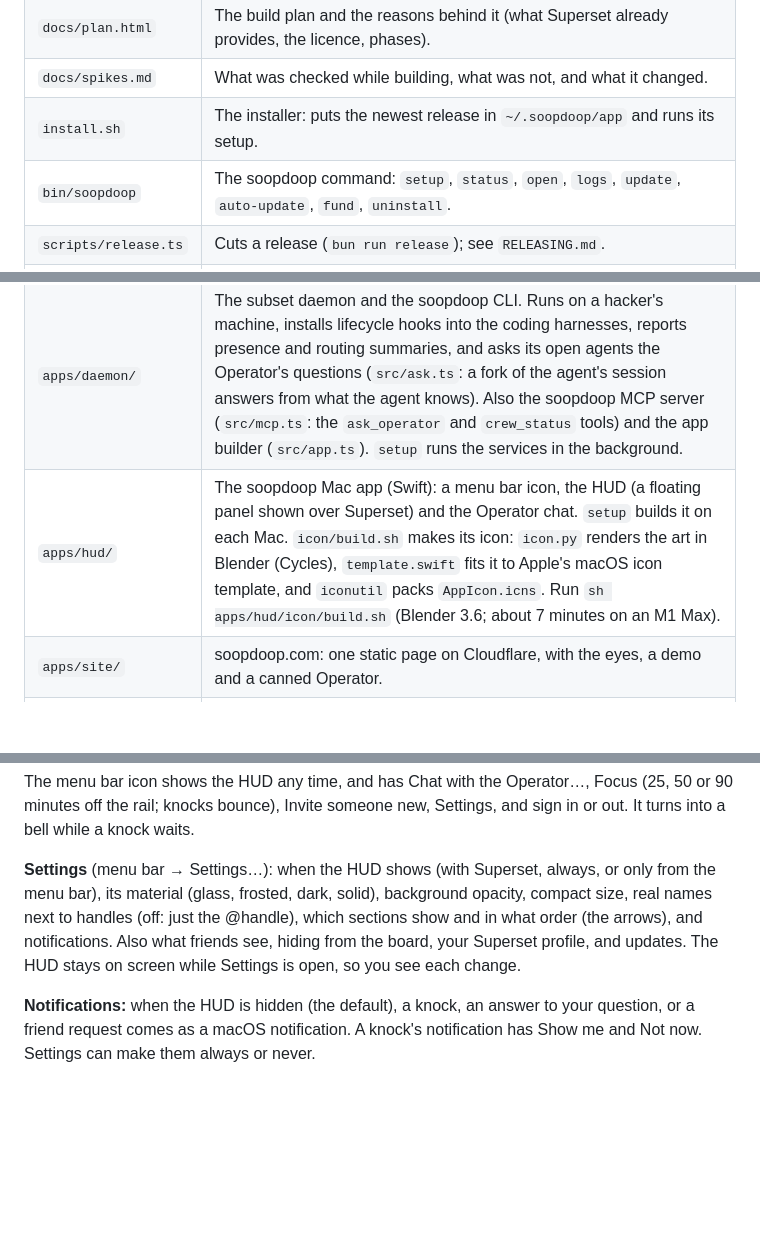
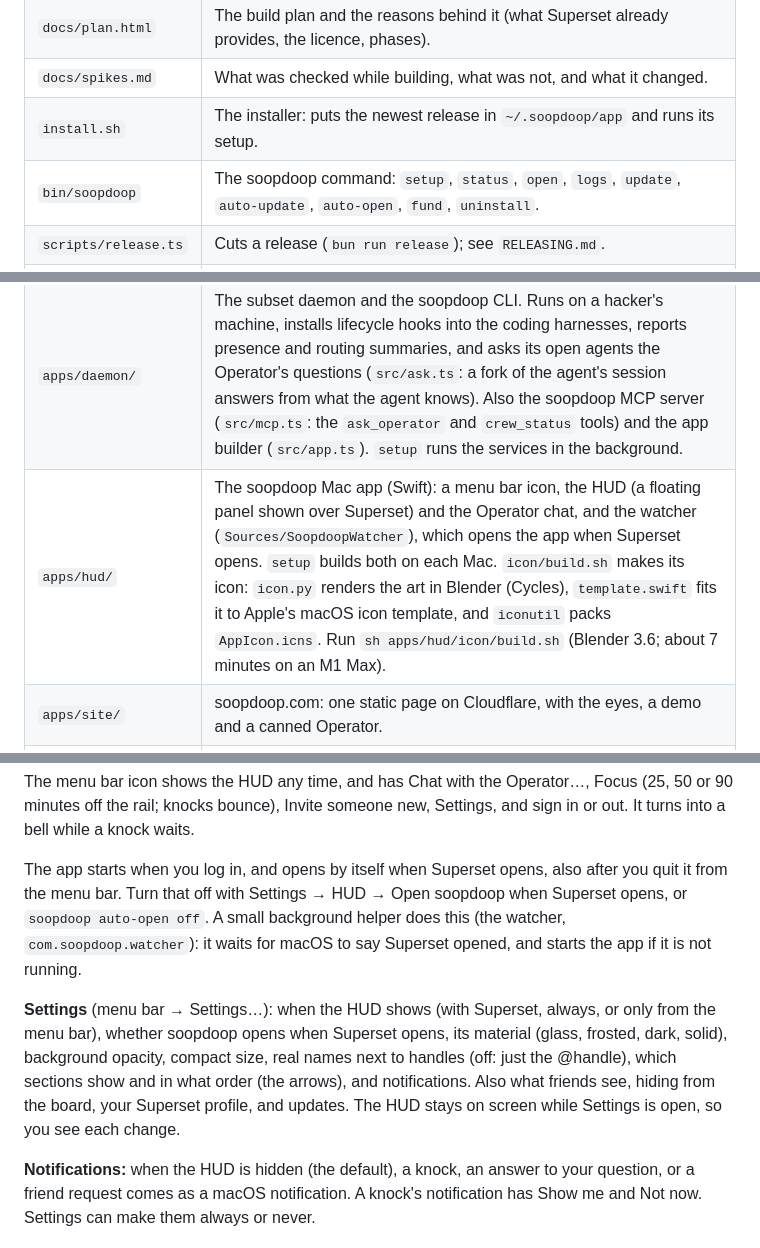
Before and after one commit to tomredman/soopdoop, a Markdown page: README.md, 3 parts joined by grey strips. GitHub-like rendering; blank space fills up the shorter version.

Commit message:
docs: soopdoop opens with Superset (the watcher), and what was checked
Co-Authored-By: Claude Opus 5.5 <noreply@anthropic.com>
Claude-Session: https://claude.ai/code/session_01MKjVTD75PuNy5c3F2u7Vb9

```diff
--- a/README.md
+++ b/README.md
@@ -14,11 +14,11 @@ Status: Phase 1, released as early versions (`CHANGELOG.md`). See `docs/plan.htm
 | `docs/plan.html` | The build plan and the reasons behind it (what Superset already provides, the licence, phases). |
 | `docs/spikes.md` | What was checked while building, what was not, and what it changed. |
 | `install.sh` | The installer: puts the newest release in `~/.soopdoop/app` and runs its setup. |
-| `bin/soopdoop` | The soopdoop command: `setup`, `status`, `open`, `logs`, `update`, `auto-update`, `fund`, `uninstall`. |
+| `bin/soopdoop` | The soopdoop command: `setup`, `status`, `open`, `logs`, `update`, `auto-update`, `auto-open`, `fund`, `uninstall`. |
 | `scripts/release.ts` | Cuts a release (`bun run release`); see `RELEASING.md`. |
 | `packages/convex/` | The backend: hackers, friendships, subsets (presence), knocks with scheduled expiry, sign in with Superset, linked Superset profiles, the Operator (`operator.ts`, `http.ts`, `lib/claude.ts`) and play (XP, ranks, the board). Tests with `convex-test`. |
 | `apps/daemon/` | The subset daemon and the soopdoop CLI. Runs on a hacker's machine, installs lifecycle hooks into the coding harnesses, reports presence and routing summaries, and asks its open agents the Operator's questions (`src/ask.ts`: a fork of the agent's session answers from what the agent knows). Also the soopdoop MCP server (`src/mcp.ts`: the `ask_operator` and `crew_status` tools) and the app builder (`src/app.ts`). `setup` runs the services in the background. |
-| `apps/hud/` | The soopdoop Mac app (Swift): a menu bar icon, the HUD (a floating panel shown over Superset) and the Operator chat. `setup` builds it on each Mac. `icon/build.sh` makes its icon: `icon.py` renders the art in Blender (Cycles), `template.swift` fits it to Apple's macOS icon template, and `iconutil` packs `AppIcon.icns`. Run `sh apps/hud/icon/build.sh` (Blender 3.6; about 7 minutes on an M1 Max). |
+| `apps/hud/` | The soopdoop Mac app (Swift): a menu bar icon, the HUD (a floating panel shown over Superset) and the Operator chat, and the watcher (`Sources/SoopdoopWatcher`), which opens the app when Superset opens. `setup` builds both on each Mac. `icon/build.sh` makes its icon: `icon.py` renders the art in Blender (Cycles), `template.swift` fits it to Apple's macOS icon template, and `iconutil` packs `AppIcon.icns`. Run `sh apps/hud/icon/build.sh` (Blender 3.6; about 7 minutes on an M1 Max). |
 | `apps/site/` | soopdoop.com: one static page on Cloudflare, with the eyes, a demo and a canned Operator. |
 | `apps/rail/` | The local agent and the web rail. `serve.ts` holds the Superset sign-in and the live data for the Mac app (`src/agent.ts`, a WebSocket at `/app`), pairs this machine, and serves the web rail (`index.html` + `src/`). `prototype.html` is the clickable design. |
 | `packages/operator/` | Notes on the Operator's design. The code is in `packages/convex` and `apps/daemon`. |
@@ -103,7 +103,9 @@ A menu bar icon and the HUD. The HUD is a small floating panel that shows while
 
 The menu bar icon shows the HUD any time, and has Chat with the Operator…, Focus (25, 50 or 90 minutes off the rail; knocks bounce), Invite someone new, Settings, and sign in or out. It turns into a bell while a knock waits.
 
-**Settings** (menu bar → Settings…): when the HUD shows (with Superset, always, or only from the menu bar), its material (glass, frosted, dark, solid), background opacity, compact size, real names next to handles (off: just the @handle), which sections show and in what order (the arrows), and notifications. Also what friends see, hiding from the board, your Superset profile, and updates. The HUD stays on screen while Settings is open, so you see each change.
+The app starts when you log in, and opens by itself when Superset opens, also after you quit it from the menu bar. Turn that off with Settings → HUD → Open soopdoop when Superset opens, or `soopdoop auto-open off`. A small background helper does this (the watcher, `com.soopdoop.watcher`): it waits for macOS to say Superset opened, and starts the app if it is not running.
+
+**Settings** (menu bar → Settings…): when the HUD shows (with Superset, always, or only from the menu bar), whether soopdoop opens when Superset opens, its material (glass, frosted, dark, solid), background opacity, compact size, real names next to handles (off: just the @handle), which sections show and in what order (the arrows), and notifications. Also what friends see, hiding from the board, your Superset profile, and updates. The HUD stays on screen while Settings is open, so you see each change.
 
 **Notifications:** when the HUD is hidden (the default), a knock, an answer to your question, or a friend request comes as a macOS notification. A knock's notification has Show me and Not now. Settings can make them always or never.
 
```
Also changed, not shown: other parts of README.md (+2 -2 lines), docs/spikes.md (+22 -0 lines).
